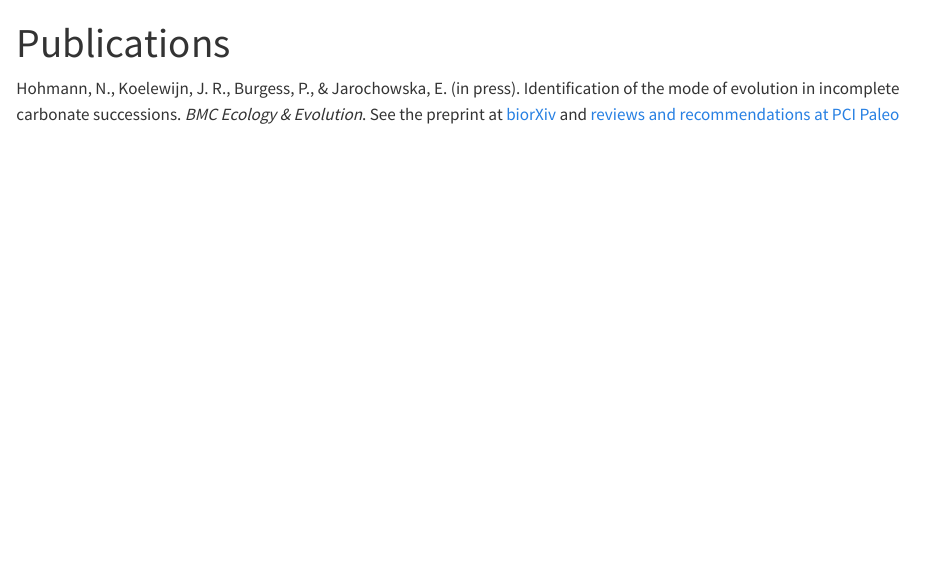
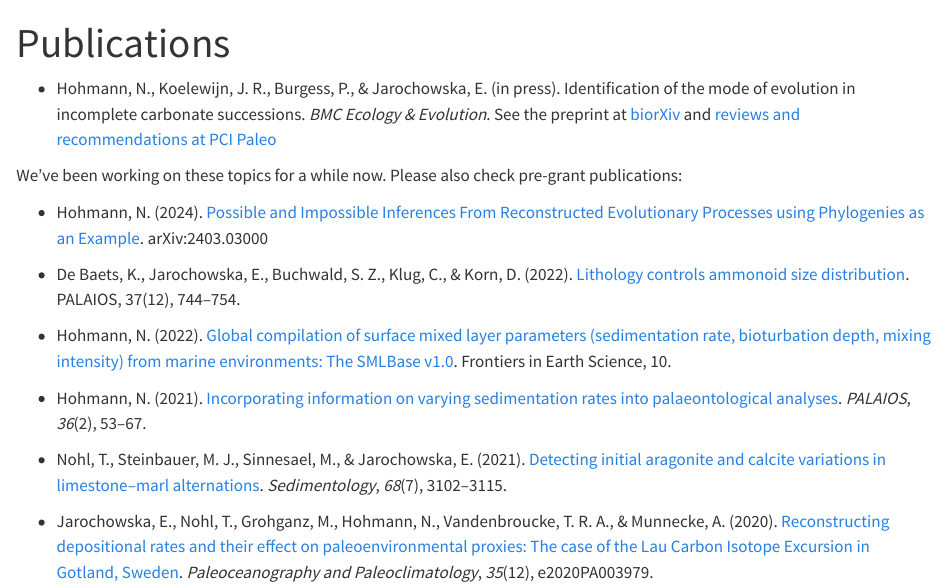
Before and after one commit to MindTheGap-ERC/MindTheGap-ERC.github.io, a Quarto document (subpages/pub.qmd): the page in a window 1100 px wide, from its top. Rendered offline with R 4.5, knitr and Pandoc in place of Quarto, with nearby package versions.

Commit message:
Add publications

```diff
--- a/subpages/pub.qmd
+++ b/subpages/pub.qmd
@@ -2,4 +2,18 @@
 title: "Publications"
 ---
 
-Hohmann, N., Koelewijn, J. R., Burgess, P., & Jarochowska, E. (in press). Identification of the mode of evolution in incomplete carbonate successions. *BMC Ecology & Evolution*. See the preprint at [biorXiv](https://doi.org/10.1101/2023.12.18.572098) and [reviews and recommendations at PCI Paleo](https://paleo.peercommunityin.org/articles/rec?id=289)
+-   Hohmann, N., Koelewijn, J. R., Burgess, P., & Jarochowska, E. (in press). Identification of the mode of evolution in incomplete carbonate successions. *BMC Ecology & Evolution*. See the preprint at [biorXiv](https://doi.org/10.1101/2023.12.18.572098) and [reviews and recommendations at PCI Paleo](https://paleo.peercommunityin.org/articles/rec?id=289)
+
+We've been working on these topics for a while now. Please also check pre-grant publications:
+
+-   Hohmann, N. (2024). [Possible and Impossible Inferences From Reconstructed Evolutionary Processes using Phylogenies as an Example](https://arxiv.org/abs/2403.03000). arXiv:2403.03000
+
+-   De Baets, K., Jarochowska, E., Buchwald, S. Z., Klug, C., & Korn, D. (2022). [Lithology controls ammonoid size distribution](https://doi.org/10.2110/palo.2021.063). PALAIOS, 37(12), 744–754.
+
+-   Hohmann, N. (2022). [Global compilation of surface mixed layer parameters (sedimentation rate, bioturbation depth, mixing intensity) from marine environments: The SMLBase v1.0](https://doi.org/10.3389/feart.2022.1013174). Frontiers in Earth Science, 10.
+
+-   Hohmann, N. (2021). [Incorporating information on varying sedimentation rates into palaeontological analyses](https://doi.org/10.2110/palo.2020.038). *PALAIOS*, *36*(2), 53–67.
+
+-   Nohl, T., Steinbauer, M. J., Sinnesael, M., & Jarochowska, E. (2021). [Detecting initial aragonite and calcite variations in limestone–marl alternations](https://doi.org/10.1111/sed.12885). *Sedimentology*, *68*(7), 3102–3115.
+
+-   Jarochowska, E., Nohl, T., Grohganz, M., Hohmann, N., Vandenbroucke, T. R. A., & Munnecke, A. (2020). [Reconstructing depositional rates and their effect on paleoenvironmental proxies: The case of the Lau Carbon Isotope Excursion in Gotland, Sweden](https://doi.org/10.1029/2020PA003979). *Paleoceanography and Paleoclimatology*, *35*(12), e2020PA003979.
```
